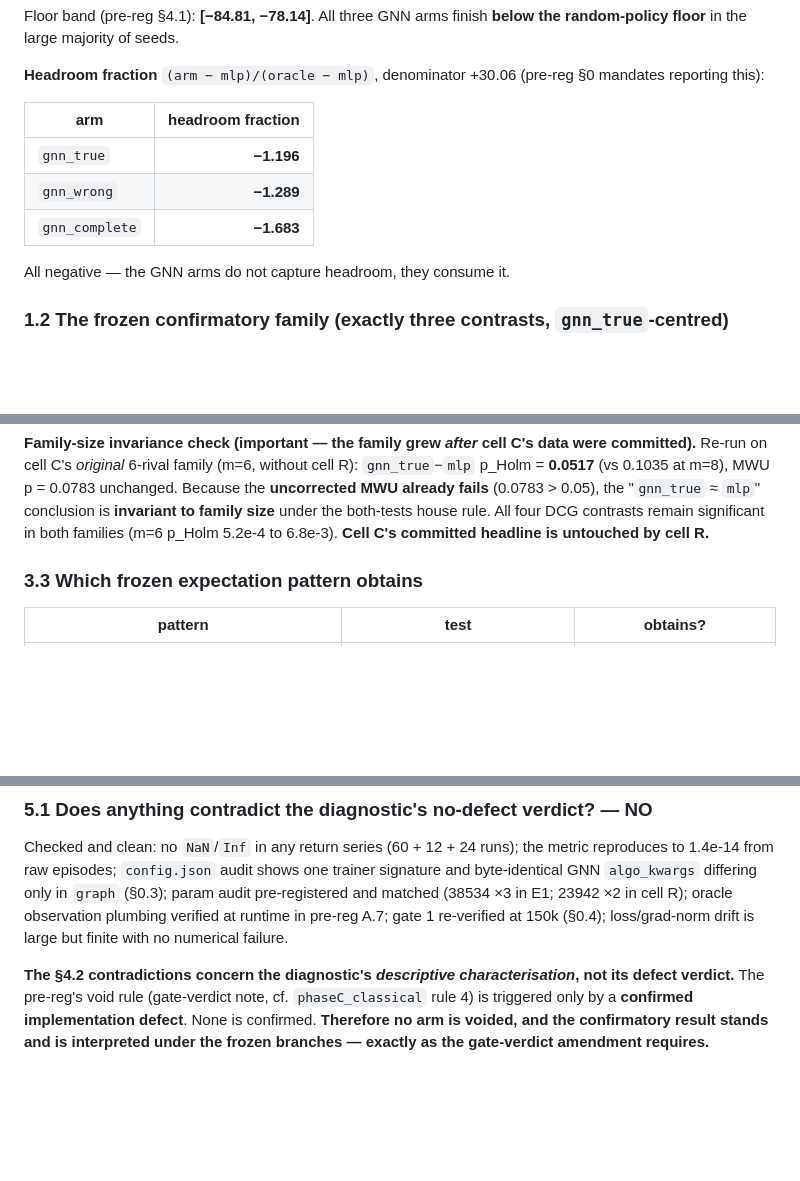
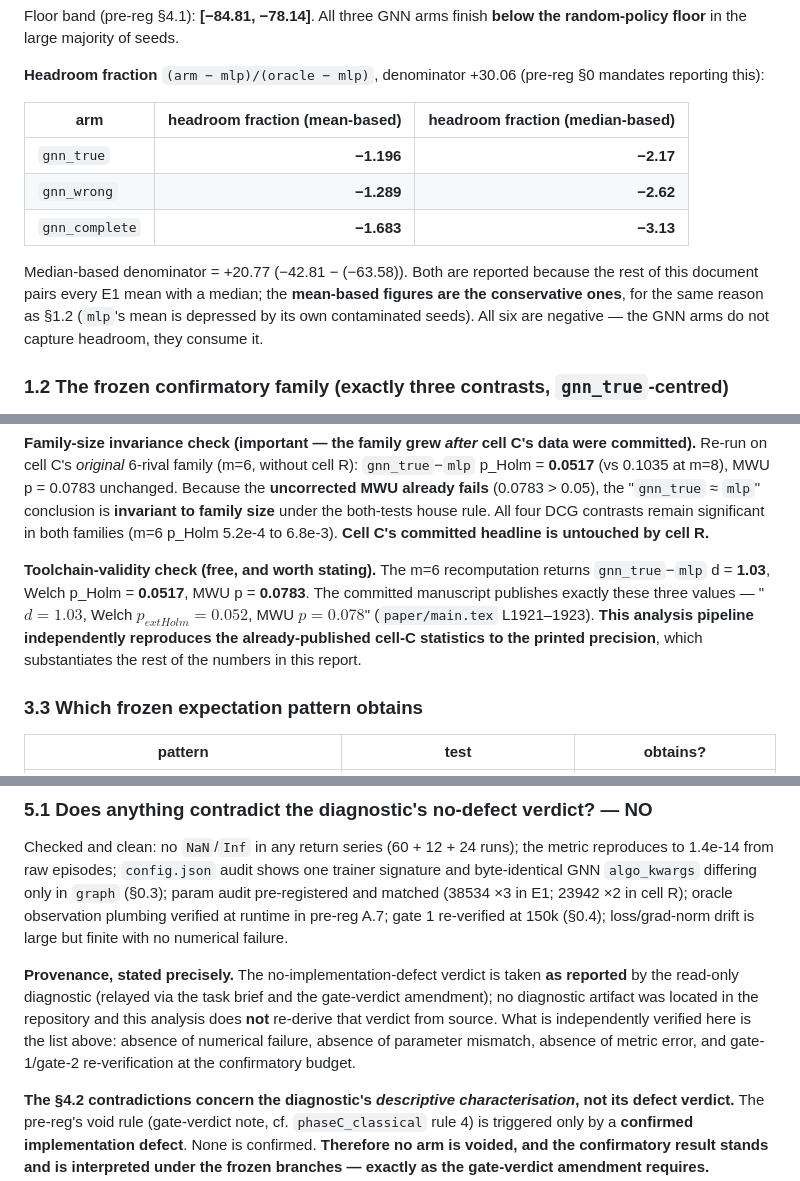
Before and after one commit to Evasion-OC/when-graphs-help-marl, a Markdown page: results/phaseD_external/ANALYSIS.md, 3 parts joined by grey strips. Drawn GitHub-style; blank space fills up the shorter version.

Commit message:
Phase D ANALYSIS: five exactness corrections after review
1. Cell-C mlp low-seed count corrected 3 -> FOUR (53.63/55.80/57.04/58.17;
   next value 63.10, a 4.93-point gap). Matches the committed manuscript's
   own "four unstable mlp_qmix seeds" (paper/main.tex L1922) -- the earlier
   cut at ~57 dropped seed 0 and would have handed the writer a document
   contradicting the published sentence it edits around.
2. C2 verbatim text: mlp instability onset floor corrected 94% -> 92%
   (137975/150000); 94% is the median of the two onsets, not the floor.
3. Headroom fractions now paired mean/median per the standing discipline
   (median denominator +20.77): gnn_true -2.17, wrong -2.62, complete
   -3.13; mean-based figures noted as the conservative ones.
4. Added toolchain-validity check: the m=6 recomputation reproduces the
   already-published cell-C statistics to printed precision (d=1.03,
   Welch p_Holm=0.052, MWU p=0.078; paper/main.tex L1921-1923).
5. Scoped the no-defect verdict to provenance -- taken as reported by the
   read-only diagnostic, not re-derived here; what this analysis verifies
   independently is enumerated (no NaN/Inf, params, metric, gates 1-2).

No verdict changes: E1 Branch 3 by entailment, E0 gate failure, cell R
pattern 1 all stand.

Co-Authored-By: Claude Fable 5 <noreply@anthropic.com>

```diff
--- a/results/phaseD_external/ANALYSIS.md
+++ b/results/phaseD_external/ANALYSIS.md
@@ -111,13 +111,17 @@ Floor band (pre-reg §4.1): **[−84.81, −78.14]**. All three GNN arms finish
 **Headroom fraction** `(arm − mlp)/(oracle − mlp)`, denominator +30.06 (pre-reg §0
 mandates reporting this):
 
-| arm | headroom fraction |
-|---|---:|
-| `gnn_true` | **−1.196** |
-| `gnn_wrong` | **−1.289** |
-| `gnn_complete` | **−1.683** |
+| arm | headroom fraction (mean-based) | headroom fraction (median-based) |
+|---|---:|---:|
+| `gnn_true` | **−1.196** | **−2.17** |
+| `gnn_wrong` | **−1.289** | **−2.62** |
+| `gnn_complete` | **−1.683** | **−3.13** |
 
-All negative — the GNN arms do not capture headroom, they consume it.
+Median-based denominator = +20.77 (−42.81 − (−63.58)). Both are reported because
+the rest of this document pairs every E1 mean with a median; the **mean-based
+figures are the conservative ones**, for the same reason as §1.2 (`mlp`'s mean is
+depressed by its own contaminated seeds). All six are negative — the GNN arms do
+not capture headroom, they consume it.
 
 ### 1.2 The frozen confirmatory family (exactly three contrasts, `gnn_true`-centred)
 
@@ -283,6 +290,14 @@ Because the **uncorrected MWU already fails** (0.0783 > 0.05), the "`gnn_true`
 `mlp`" conclusion is **invariant to family size** under the both-tests house rule.
 All four DCG contrasts remain significant in both families (m=6 p_Holm 5.2e-4 to
 6.8e-3). **Cell C's committed headline is untouched by cell R.**
+
+**Toolchain-validity check (free, and worth stating).** The m=6 recomputation
+returns `gnn_true`−`mlp` d = **1.03**, Welch p_Holm = **0.0517**, MWU p = **0.0783**.
+The committed manuscript publishes exactly these three values —
+"$d{=}1.03$, Welch $p_{	ext{Holm}}{=}0.052$, MWU $p{=}0.078$"
+(`paper/main.tex` L1921–1923). **This analysis pipeline independently reproduces
+the already-published cell-C statistics to the printed precision**, which
+substantiates the rest of the numbers in this report.
 
 ### 3.3 Which frozen expectation pattern obtains
 
@@ -400,6 +415,14 @@ trainer signature and byte-identical GNN `algo_kwargs` differing only in `graph`
 oracle observation plumbing verified at runtime in pre-reg A.7; gate 1 re-verified
 at 150k (§0.4); loss/grad-norm drift is large but finite with no numerical failure.
 
+**Provenance, stated precisely.** The no-implementation-defect verdict is taken
+**as reported** by the read-only diagnostic (relayed via the task brief and the
+gate-verdict amendment); no diagnostic artifact was located in the repository and
+this analysis does **not** re-derive that verdict from source. What is
+independently verified here is the list above: absence of numerical failure,
+absence of parameter mismatch, absence of metric error, and gate-1/gate-2
+re-verification at the confirmatory budget.
+
 **The §4.2 contradictions concern the diagnostic's *descriptive characterisation*,
 not its defect verdict.** The pre-reg's void rule (gate-verdict note, cf.
 `phaseC_classical` rule 4) is triggered only by a **confirmed implementation
```
Also changed, not shown: other parts of results/phaseD_external/ANALYSIS.md (+5 -2 lines).
